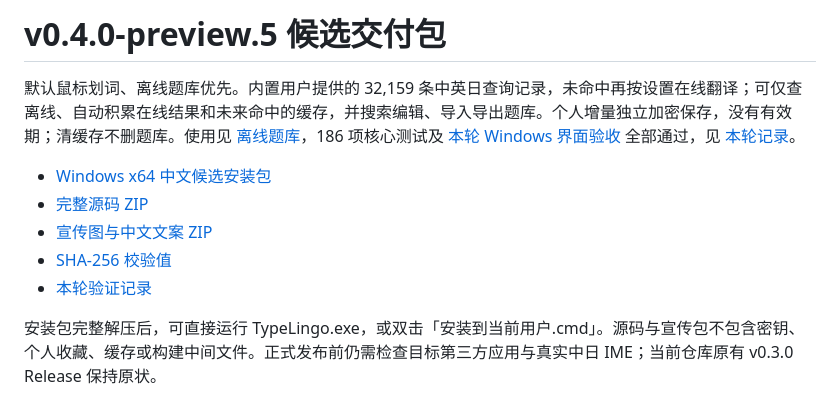
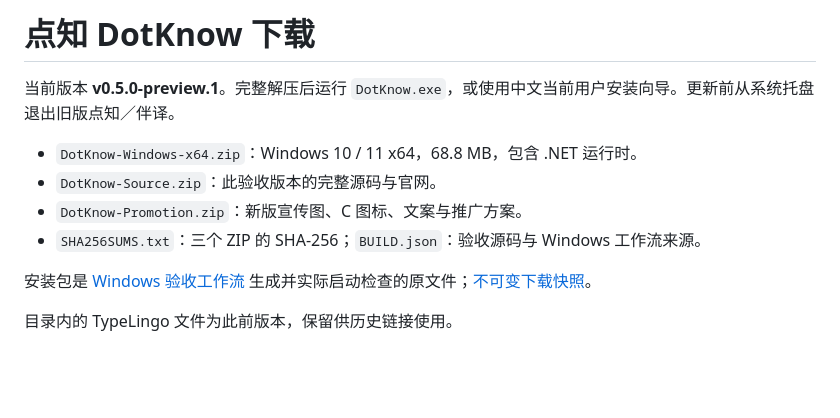
Before and after one commit to Linkyyy/DotKnow, a Markdown page: downloads/README.md, the part around the change. Drawn GitHub-style; blank space fills up the shorter version.

Commit message:
Ship Windows-validated DotKnow preview 0.5.0 and verified download links

```diff
--- a/downloads/README.md
+++ b/downloads/README.md
@@ -1,11 +1,12 @@
-# v0.4.0-preview.5 候选交付包
+# 点知 DotKnow 下载
 
-默认鼠标划词、离线题库优先。内置用户提供的 32,159 条中英日查询记录，未命中再按设置在线翻译；可仅查离线、自动积累在线结果和未来命中的缓存，并搜索编辑、导入导出题库。个人增量独立加密保存，没有有效期；清缓存不删题库。使用见 [离线题库](../docs/OFFLINE_VOCABULARY.md)，186 项核心测试及 [本轮 Windows 界面验收](https://github.com/Linkyyy/TypeLingo/actions/runs/39393587812) 全部通过，见 [本轮记录](../docs/VALIDATION.md)。
+当前版本 **v0.5.0-preview.1**。完整解压后运行 `DotKnow.exe`，或使用中文当前用户安装向导。更新前从系统托盘退出旧版点知／伴译。
 
-- [Windows x64 中文候选安装包](https://github.com/Linkyyy/TypeLingo/raw/refs/heads/codex/typelingo-favorites-and-replacement/downloads/TypeLingo-Windows-x64.zip)
-- [完整源码 ZIP](https://github.com/Linkyyy/TypeLingo/raw/refs/heads/codex/typelingo-favorites-and-replacement/downloads/TypeLingo-Source.zip)
-- [宣传图与中文文案 ZIP](https://github.com/Linkyyy/TypeLingo/raw/refs/heads/codex/typelingo-favorites-and-replacement/downloads/TypeLingo-Promotion.zip)
-- [SHA-256 校验值](SHA256SUMS.txt)
-- [本轮验证记录](../docs/VALIDATION.md)
+- `DotKnow-Windows-x64.zip`：Windows 10 / 11 x64，68.8 MB，包含 .NET 运行时。
+- `DotKnow-Source.zip`：此验收版本的完整源码与官网。
+- `DotKnow-Promotion.zip`：新版宣传图、C 图标、文案与推广方案。
+- `SHA256SUMS.txt`：三个 ZIP 的 SHA-256；`BUILD.json`：验收源码与 Windows 工作流来源。
 
-安装包完整解压后，可直接运行 TypeLingo.exe，或双击「安装到当前用户.cmd」。源码与宣传包不包含密钥、个人收藏、缓存或构建中间文件。正式发布前仍需检查目标第三方应用与真实中日 IME；当前仓库原有 v0.3.0 Release 保持原状。
+安装包是 [Windows 验收工作流](https://github.com/Linkyyy/TypeLingo/actions/runs/39437107939) 生成并实际启动检查的原文件；[不可变下载快照](https://github.com/Linkyyy/TypeLingo/tree/72c6154a18265e5291f898dfc425bcc39cc30889/downloads)。
+
+目录内的 TypeLingo 文件为此前版本，保留供历史链接使用。
```
Also changed, not shown: docs/UI_THEMES.md (+1 -1 lines), docs/VALIDATION.md (+1 -1 lines), docs/promotion/hero.png, docs/ui-preview/settings-custom-prompt.png, docs/website/desktop.png, docs/website/mobile.png, 10 other files.
